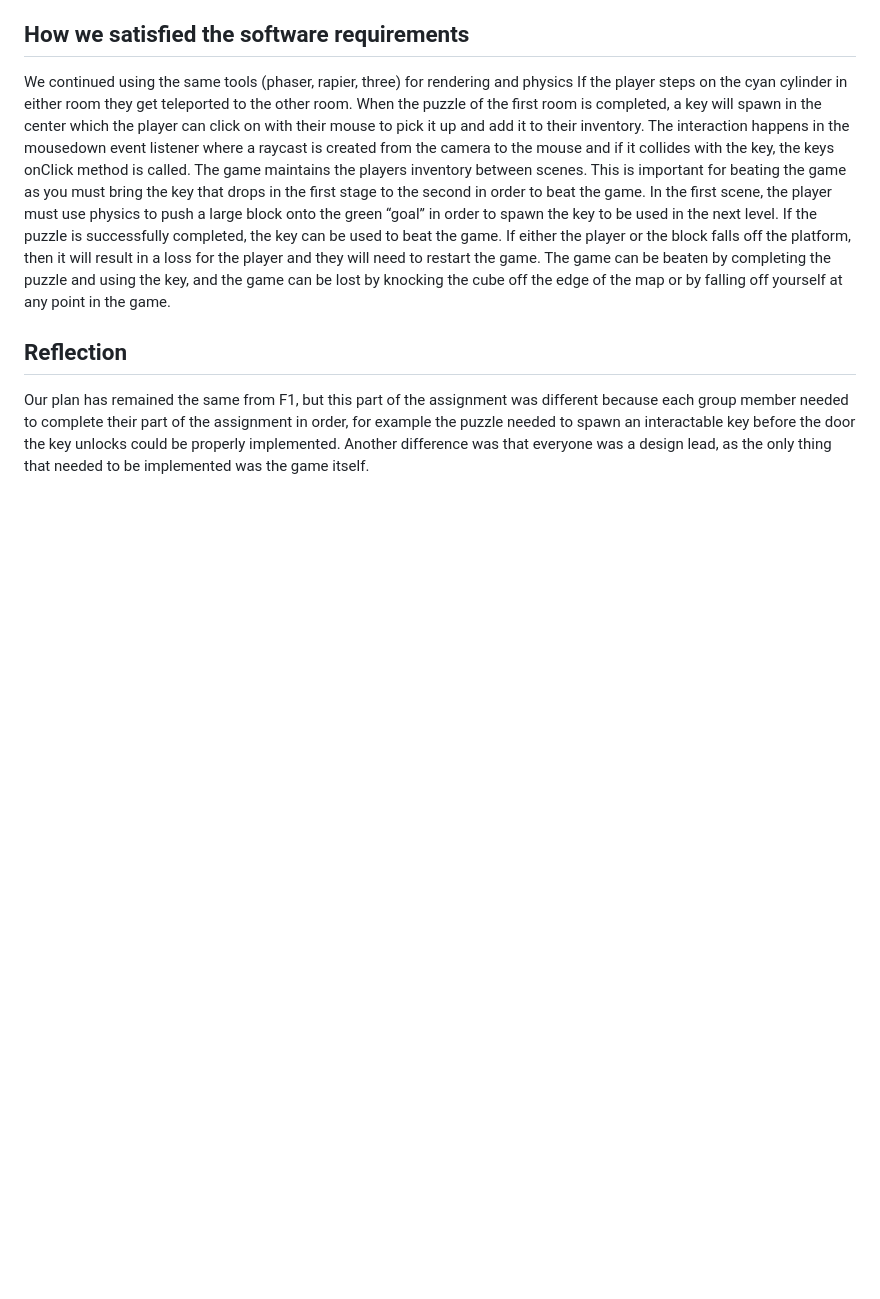
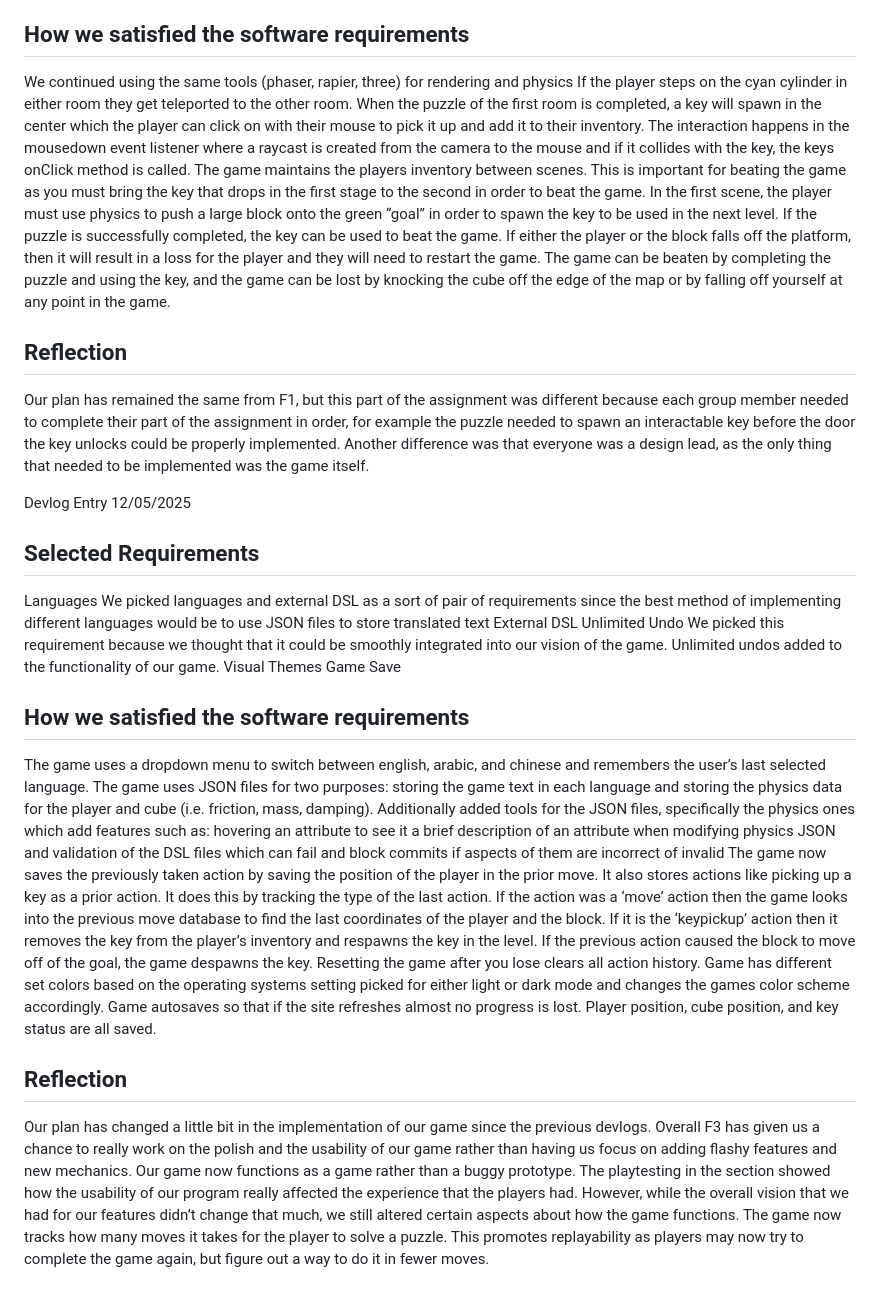
Before and after one commit to MatthewPeters-swag/CMPM-121-G9-Super-Awsome-Game, a Markdown page: README.md, the part around the change. GitHub-like rendering; blank space fills up the shorter version.

Commit message:
Update README with requirements and development reflections
Added details about selected requirements, how they were satisfied, and reflections on the game's development process.

```diff
--- a/README.md
+++ b/README.md
@@ -78,3 +78,21 @@ If the puzzle is successfully completed, the key can be used to beat the game. I
 The game can be beaten by completing the puzzle and using the key, and the game can be lost by knocking the cube off the edge of the map or by falling off yourself at any point in the game.
 ## Reflection
 Our plan has remained the same from F1, but this part of the assignment was different because each group member needed to complete their part of the assignment in order, for example the puzzle needed to spawn an interactable key before the door the key unlocks could be properly implemented. Another difference was that everyone was a design lead, as the only thing that needed to be implemented was the game itself.
+
+Devlog Entry 12/05/2025
+## Selected Requirements
+Languages
+We picked languages and external DSL as a sort of pair of requirements since the best method of implementing different languages would be to use JSON files to store translated text
+External DSL
+Unlimited Undo
+We picked this requirement because we thought that it could be smoothly integrated into our vision of the game. Unlimited undos added to the functionality of our game.
+Visual Themes
+Game Save
+## How we satisfied the software requirements
+The game uses a dropdown menu to switch between english, arabic, and chinese and remembers the user’s last selected language.
+The game uses JSON files for two purposes: storing the game text in each language and storing the physics data for the player and cube (i.e. friction, mass, damping). Additionally added tools for the JSON files, specifically the physics ones which add features such as: hovering an attribute to see it a brief description of an attribute when modifying physics JSON and validation of the DSL files which can fail and block commits if aspects of them are incorrect of invalid
+The game now saves the previously taken action by saving the position of the player in the prior move. It also stores actions like picking up a key as a prior action. It does this by tracking the type of the last action. If the action was a ‘move’ action then the game looks into the previous move database to find the last coordinates of the player and the block. If it is the ‘keypickup’ action then it removes the key from the player’s inventory and respawns the key in the level. If the previous action caused the block to move off of the goal, the game despawns the key. Resetting the game after you lose clears all action history.
+Game has different set colors based on the operating systems setting picked for either light or dark mode and changes the games color scheme accordingly.
+Game autosaves so that if the site refreshes almost no progress is lost. Player position, cube position, and key status are all saved.
+## Reflection
+Our plan has changed a little bit in the implementation of our game since the previous devlogs. Overall F3 has given us a chance to really work on the polish and the usability of our game rather than having us focus on adding flashy features and new mechanics. Our game now functions as a game rather than a buggy prototype. The playtesting in the section showed how the usability of our program really affected the experience that the players had. However, while the overall vision that we had for our features didn’t change that much, we still altered certain aspects about how the game functions. The game now tracks how many moves it takes for the player to solve a puzzle. This promotes replayability as players may now try to complete the game again, but figure out a way to do it in fewer moves.
```
